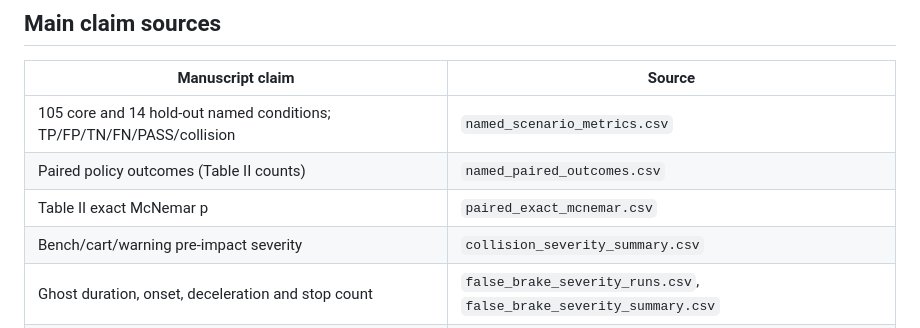
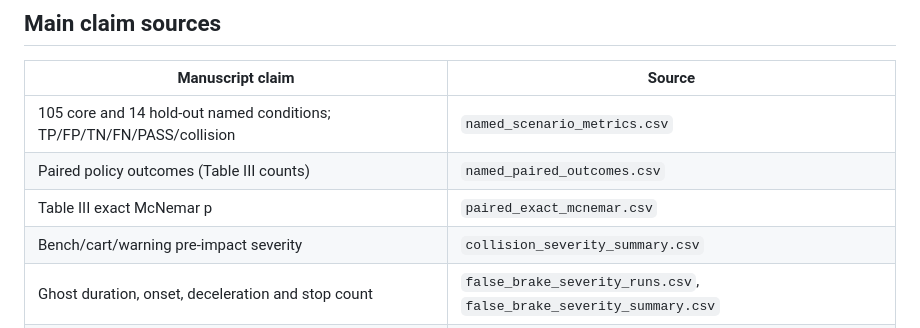
Before and after one commit to mvhoang92/aeb, a Markdown page: paper/paper_v5_2/SOURCE_MAP.md, the part around the change. Rendered like a GitHub page.

```diff
--- a/paper/paper_v5_2/SOURCE_MAP.md
+++ b/paper/paper_v5_2/SOURCE_MAP.md
@@ -39,8 +39,8 @@
 | Manuscript claim | Source |
 |---|---|
 | 105 core and 14 hold-out named conditions; TP/FP/TN/FN/PASS/collision | `named_scenario_metrics.csv` |
-| Paired policy outcomes (Table II counts) | `named_paired_outcomes.csv` |
-| Table II exact McNemar p | `paired_exact_mcnemar.csv` |
+| Paired policy outcomes (Table III counts) | `named_paired_outcomes.csv` |
+| Table III exact McNemar p | `paired_exact_mcnemar.csv` |
 | Bench/cart/warning pre-impact severity | `collision_severity_summary.csv` |
 | Ghost duration, onset, deceleration and stop count | `false_brake_severity_runs.csv`, `false_brake_severity_summary.csv` |
 | Fig. 2 traces | `timeseries_selected_runs.csv` (raw tick logs) |
```
Also changed, not shown: paper/paper_v5_2/CHANGELOG.md (+3 -3 lines), paper/paper_v5_2/SELF_REVIEW.md (+3 -3 lines).
